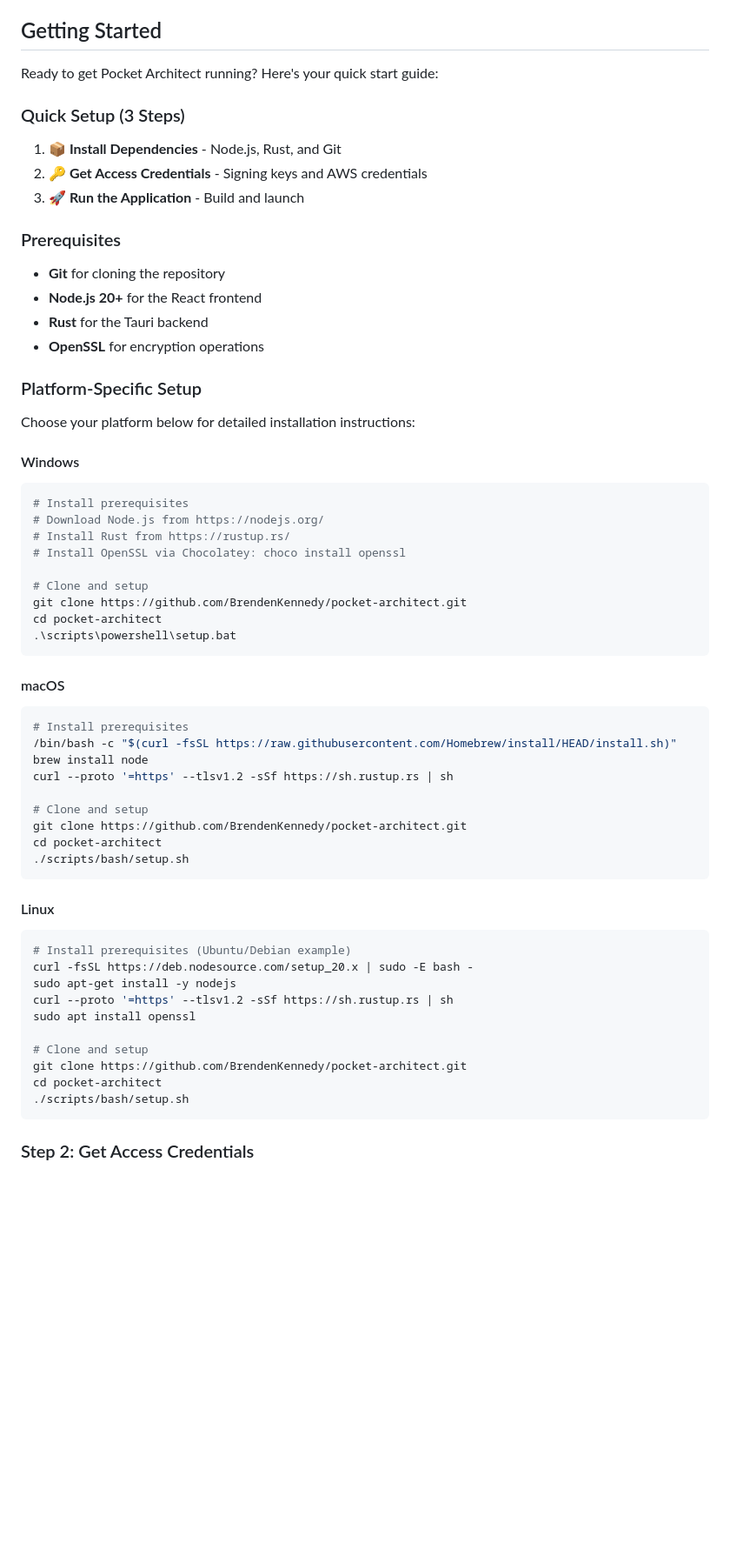
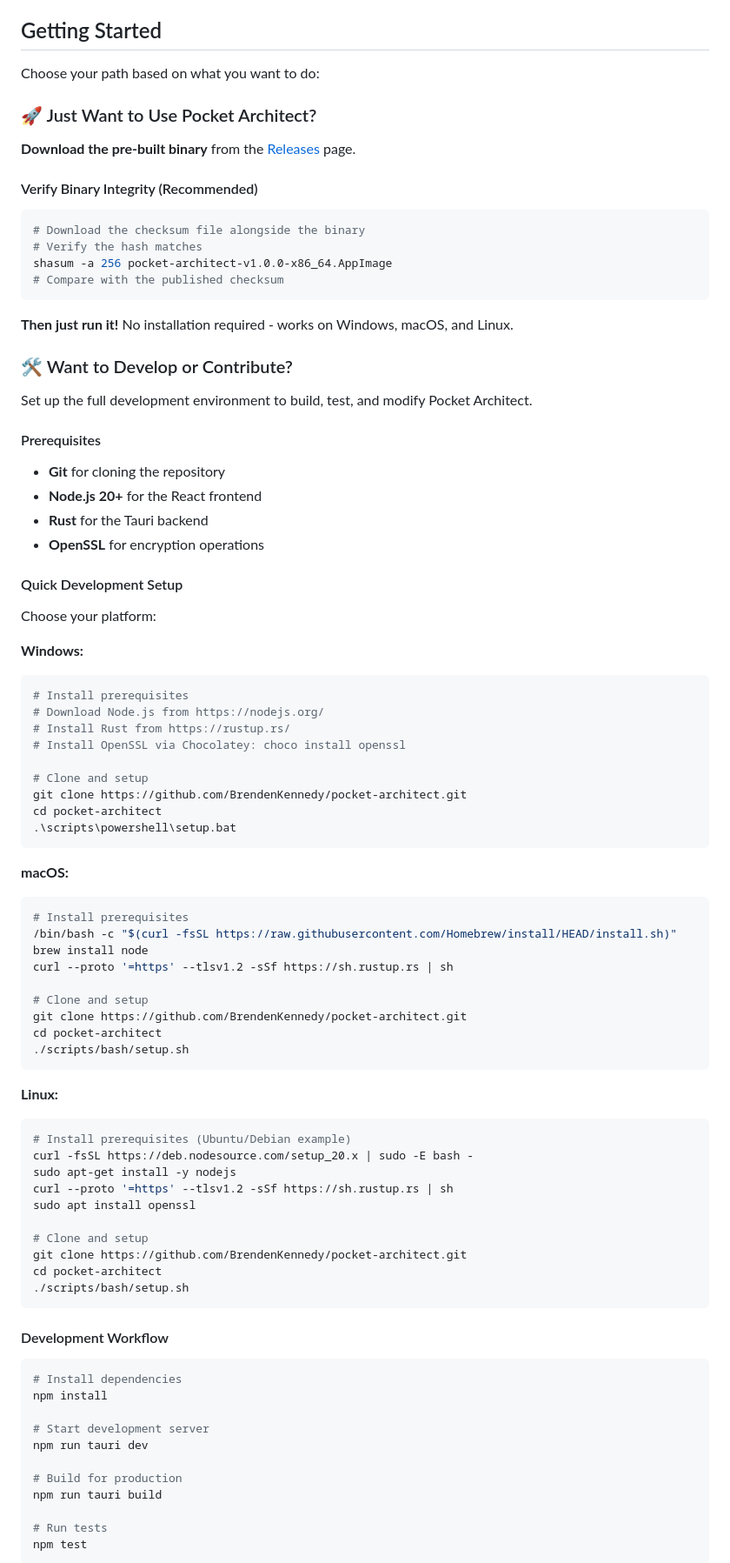
Before and after one commit to BrendenKennedy/pocket-architect, a Markdown page: README.md, the part around one of its changes. Shown at 87% size. GitHub-like rendering; blank space fills up the shorter version.

Commit message:
docs: restructure Getting Started for better UX
- Separate paths for users vs developers
- Add pre-built binary download option for end users
- Include binary integrity verification instructions
- Streamline development setup for contributors
- Improve user experience by addressing different user needs

````diff
--- a/README.md
+++ b/README.md
@@ -61,26 +61,38 @@ Whether you're a solo developer managing personal projects or part of a team han
 
 ## Getting Started
 
-Ready to get Pocket Architect running? Here's your quick start guide:
+Choose your path based on what you want to do:
 
-### Quick Setup (3 Steps)
+### 🚀 Just Want to Use Pocket Architect?
 
-1. **📦 Install Dependencies** - Node.js, Rust, and Git
-2. **🔑 Get Access Credentials** - Signing keys and AWS credentials
-3. **🚀 Run the Application** - Build and launch
+**Download the pre-built binary** from the [Releases](https://github.com/BrendenKennedy/pocket-architect/releases) page.
 
-### Prerequisites
+#### Verify Binary Integrity (Recommended)
+```bash
+# Download the checksum file alongside the binary
+# Verify the hash matches
+shasum -a 256 pocket-architect-v1.0.0-x86_64.AppImage
+# Compare with the published checksum
+```
+
+**Then just run it!** No installation required - works on Windows, macOS, and Linux.
+
+### 🛠️ Want to Develop or Contribute?
+
+Set up the full development environment to build, test, and modify Pocket Architect.
+
+#### Prerequisites
 
 - **Git** for cloning the repository
 - **Node.js 20+** for the React frontend
 - **Rust** for the Tauri backend
 - **OpenSSL** for encryption operations
 
-### Platform-Specific Setup
+#### Quick Development Setup
 
-Choose your platform below for detailed installation instructions:
+Choose your platform:
 
-#### Windows
+**Windows:**
 ```powershell
 # Install prerequisites
 # Download Node.js from https://nodejs.org/
@@ -93,7 +105,7 @@ cd pocket-architect
 .\scripts\powershell\setup.bat
 ```
 
-#### macOS
+**macOS:**
 ```bash
 # Install prerequisites
 /bin/bash -c "$(curl -fsSL https://raw.githubusercontent.com/Homebrew/install/HEAD/install.sh)"
@@ -106,7 +118,7 @@ cd pocket-architect
 ./scripts/bash/setup.sh
 ```
 
-#### Linux
+**Linux:**
 ```bash
 # Install prerequisites (Ubuntu/Debian example)
 curl -fsSL https://deb.nodesource.com/setup_20.x | sudo -E bash -
@@ -120,4 +132,19 @@ cd pocket-architect
 ./scripts/bash/setup.sh
 ```
 
-### Step 2: Get Access Credentials
+#### Development Workflow
+
+```bash
+# Install dependencies
+npm install
+
+# Start development server
+npm run tauri dev
+
+# Build for production
+npm run tauri build
+
+# Run tests
+npm test
+```
+
````
Also changed, not shown: other parts of README.md (+3 -0 lines).
